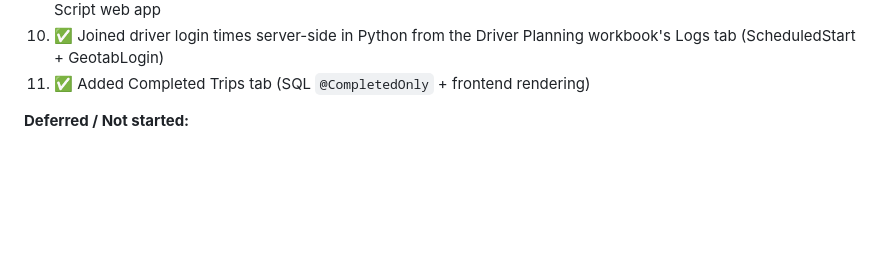
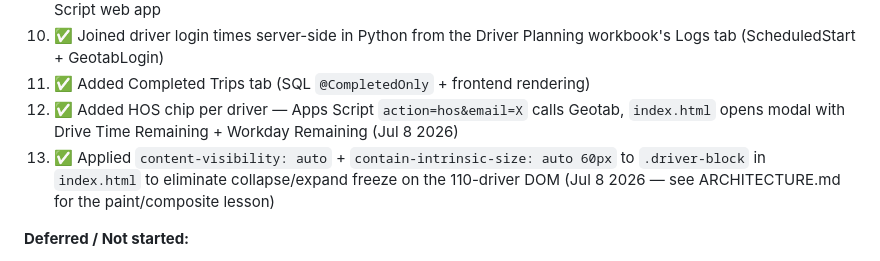
Before and after one commit to kyung83/tmw-dashboard-api, a Markdown page: README.md, the part around the change. GitHub-like rendering; blank space fills up the shorter version.

Commit message:
docs: close out LTL Board freeze fix

```diff
--- a/README.md
+++ b/README.md
@@ -141,6 +141,8 @@ Looker Studio not in use.
 9. ✅ Deployed static `index.html` on GitHub Pages (main branch root) with token-based auth against the Apps Script web app
 10. ✅ Joined driver login times server-side in Python from the Driver Planning workbook's Logs tab (ScheduledStart + GeotabLogin)
 11. ✅ Added Completed Trips tab (SQL `@CompletedOnly` + frontend rendering)
+12. ✅ Added HOS chip per driver — Apps Script `action=hos&email=X` calls Geotab, `index.html` opens modal with Drive Time Remaining + Workday Remaining (Jul 8 2026)
+13. ✅ Applied `content-visibility: auto` + `contain-intrinsic-size: auto 60px` to `.driver-block` in `index.html` to eliminate collapse/expand freeze on the 110-driver DOM (Jul 8 2026 — see ARCHITECTURE.md for the paint/composite lesson)
 
 **Deferred / Not started:**
 - ⏸ Load Sheet & Shuttle Sheet dashboards (DOMO field confirmations still open)
```
Also changed, not shown: ARCHITECTURE.md (+16 -0 lines).
